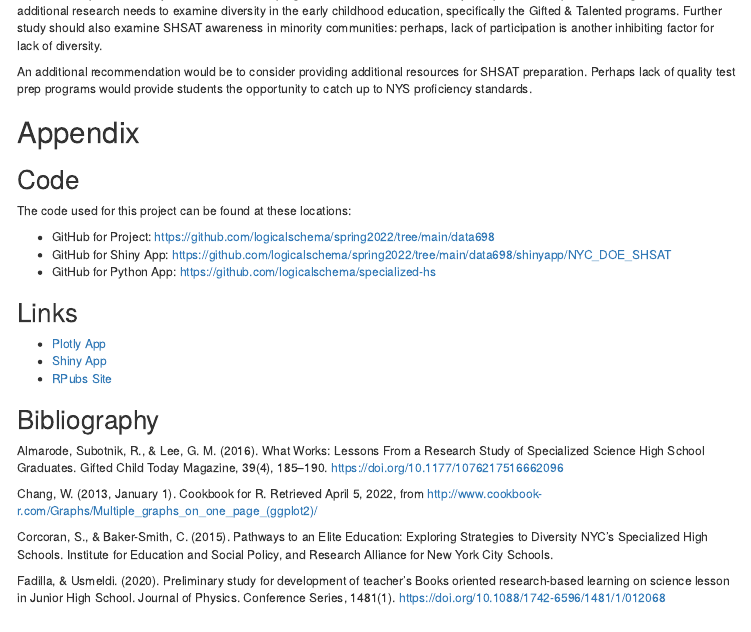
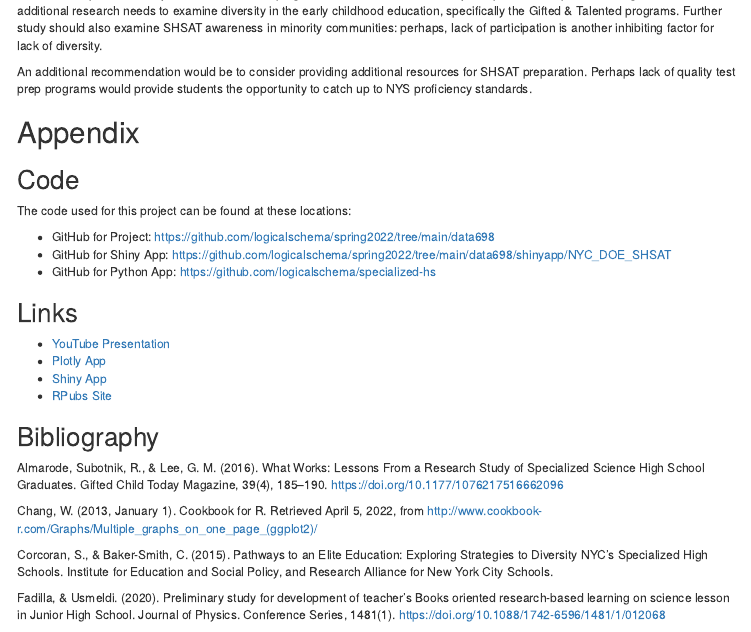
Before and after one commit to logicalschema/spring2022, an R Markdown document (data698/data698.Rmd): the page in a window 1100 px wide, from 550 px down. The pictures show the output file data698/data698.html that the author committed with the source, opened offline; menus at the side of the page are left out.

Commit message:
Added YouTube Presentation

```diff
--- a/data698/data698.Rmd
+++ b/data698/data698.Rmd
@@ -624,6 +624,7 @@ The code used for this project can be found at these locations:
 
 ## Links
 
+* [YouTube Presentation](https://youtu.be/DoopFVvXSMU)
 * [Plotly App](https://sslee-specializedhs.azurewebsites.net/)
 * [Shiny App](https://logicalschema.shinyapps.io/NYC_DOE_SHSAT/)
 * [RPubs Site](https://rpubs.com/logicalschema/data698)
```
Also changed, not shown: data698/data698.html.
